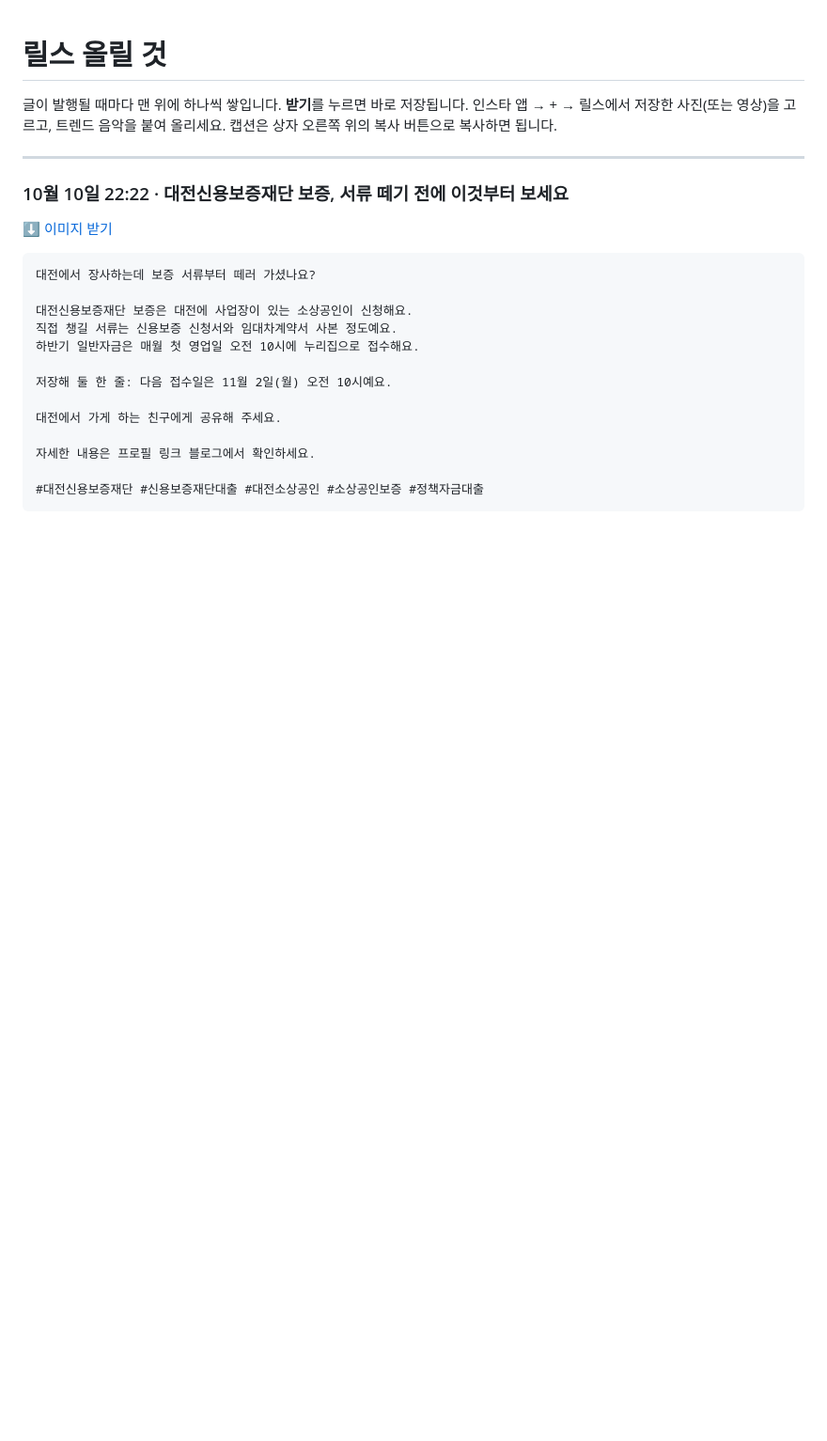
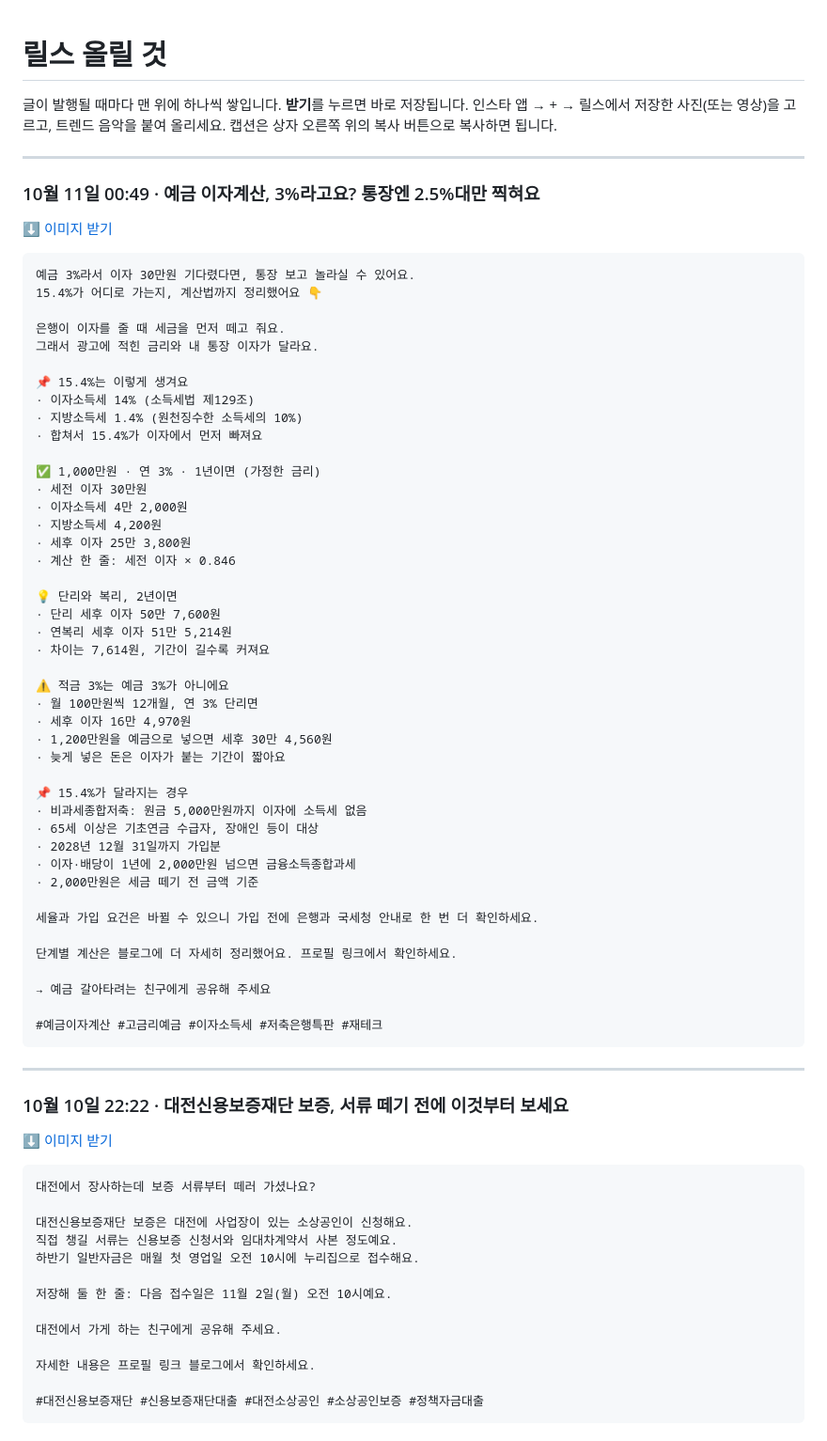
Before and after one commit to koongkwanp-source/koan-cards, a Markdown page: reels/README.md, the part around the change. Shown at 94% size. GitHub-like rendering; blank space fills up the shorter version.

Commit message:
카드 reels/README.md

````diff
--- a/reels/README.md
+++ b/reels/README.md
@@ -3,6 +3,58 @@
 글이 발행될 때마다 맨 위에 하나씩 쌓입니다. **받기**를 누르면 바로 저장됩니다.
 인스타 앱 → + → 릴스에서 저장한 사진(또는 영상)을 고르고, 트렌드 음악을 붙여 올리세요.
 캡션은 상자 오른쪽 위의 복사 버튼으로 복사하면 됩니다.
+
+---
+
+### 10월 11일 00:49 · 예금 이자계산, 3%라고요? 통장엔 2.5%대만 찍혀요
+
+[⬇️ 이미지 받기](https://raw.githubusercontent.com/koongkwanp-source/koan-cards/main/reels/20261010-154717-08bb8a40/summary.jpg)
+
+```
+예금 3%라서 이자 30만원 기다렸다면, 통장 보고 놀라실 수 있어요.
+15.4%가 어디로 가는지, 계산법까지 정리했어요 👇
+
+은행이 이자를 줄 때 세금을 먼저 떼고 줘요.
+그래서 광고에 적힌 금리와 내 통장 이자가 달라요.
+
+📌 15.4%는 이렇게 생겨요
+· 이자소득세 14% (소득세법 제129조)
+· 지방소득세 1.4% (원천징수한 소득세의 10%)
+· 합쳐서 15.4%가 이자에서 먼저 빠져요
+
+✅ 1,000만원 · 연 3% · 1년이면 (가정한 금리)
+· 세전 이자 30만원
+· 이자소득세 4만 2,000원
+· 지방소득세 4,200원
+· 세후 이자 25만 3,800원
+· 계산 한 줄: 세전 이자 × 0.846
+
+💡 단리와 복리, 2년이면
+· 단리 세후 이자 50만 7,600원
+· 연복리 세후 이자 51만 5,214원
+· 차이는 7,614원, 기간이 길수록 커져요
+
+⚠️ 적금 3%는 예금 3%가 아니에요
+· 월 100만원씩 12개월, 연 3% 단리면
+· 세후 이자 16만 4,970원
+· 1,200만원을 예금으로 넣으면 세후 30만 4,560원
+· 늦게 넣은 돈은 이자가 붙는 기간이 짧아요
+
+📌 15.4%가 달라지는 경우
+· 비과세종합저축: 원금 5,000만원까지 이자에 소득세 없음
+· 65세 이상은 기초연금 수급자, 장애인 등이 대상
+· 2028년 12월 31일까지 가입분
+· 이자·배당이 1년에 2,000만원 넘으면 금융소득종합과세
+· 2,000만원은 세금 떼기 전 금액 기준
+
+세율과 가입 요건은 바뀔 수 있으니 가입 전에 은행과 국세청 안내로 한 번 더 확인하세요.
+
+단계별 계산은 블로그에 더 자세히 정리했어요. 프로필 링크에서 확인하세요.
+
+→ 예금 갈아타려는 친구에게 공유해 주세요
+
+#예금이자계산 #고금리예금 #이자소득세 #저축은행특판 #재테크
+```
 
 ---
 
````
